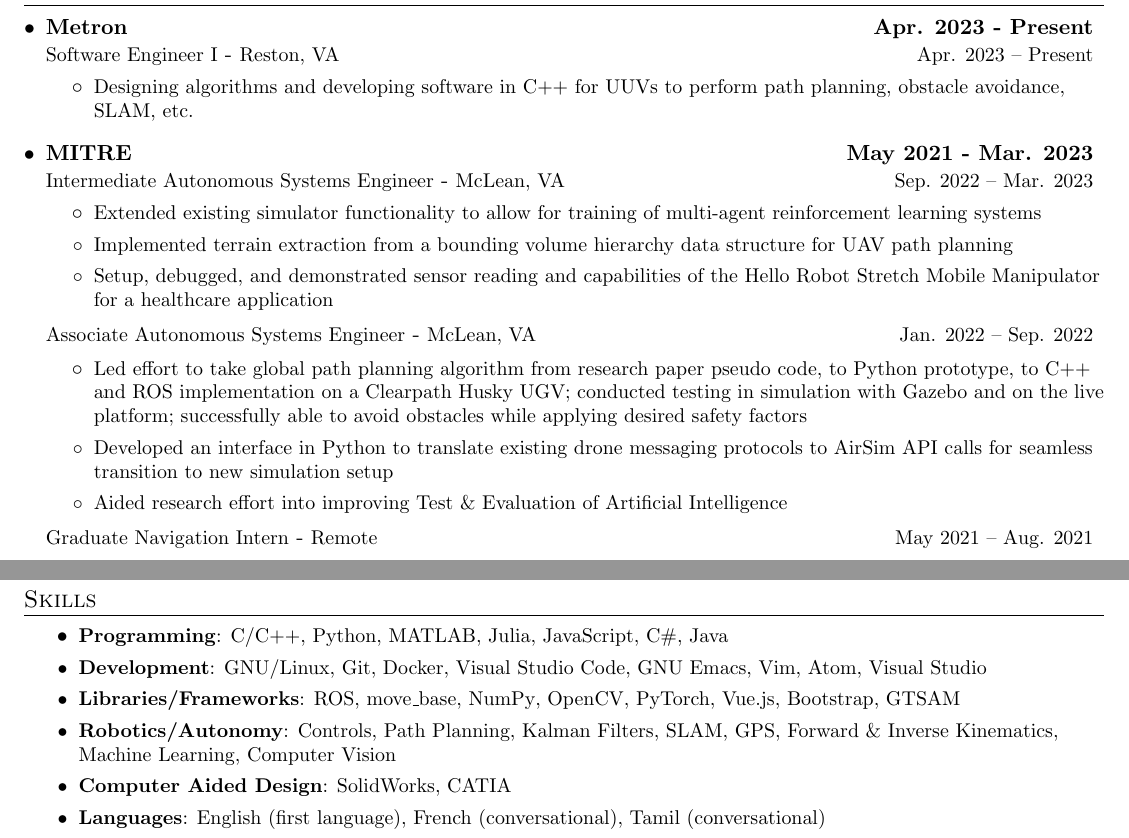
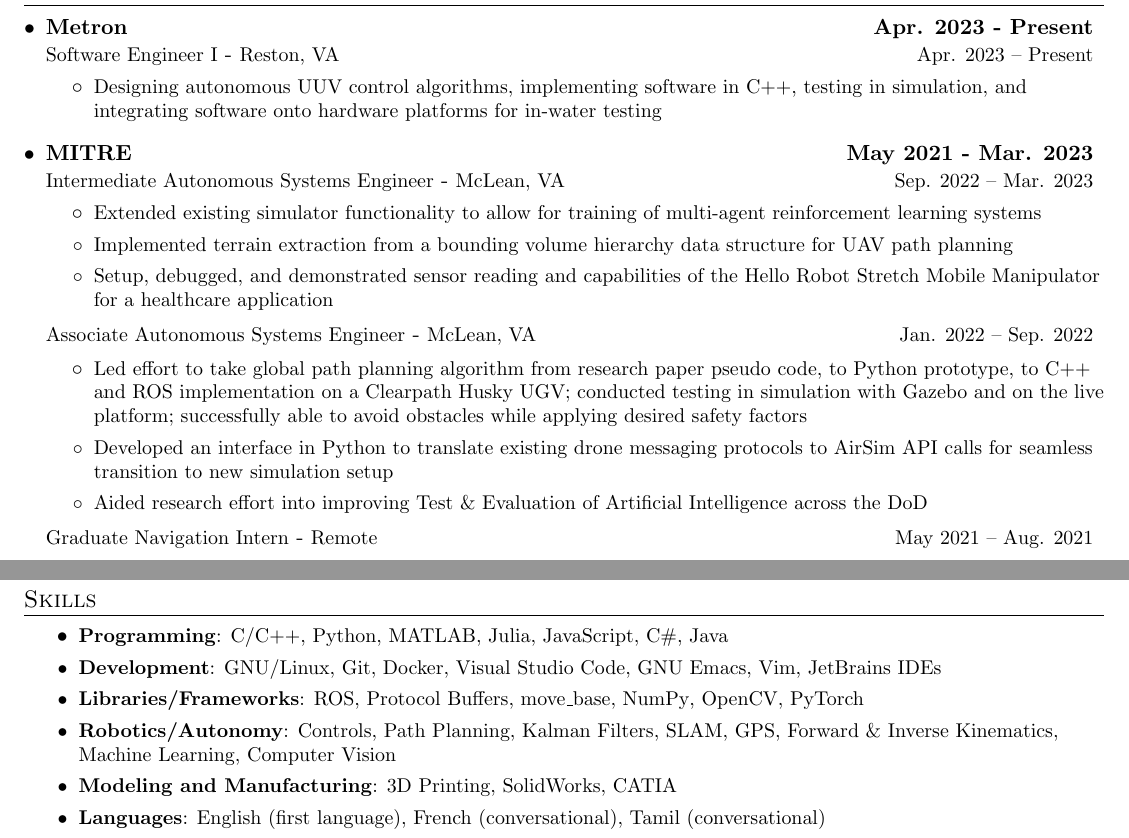
Before and after one commit to balajsra/resume, a LaTeX CV (sravan_balaji_resume.tex): two parts of pages 1 and 2 of 2, joined at a grey line, cut so that both start at the same text. Compiled offline with pdfLaTeX.

Commit message:
Minor Updates and Clean Up
- Update description for Metron role
- Update skills sections

```diff
--- a/sravan_balaji_resume.tex
+++ b/sravan_balaji_resume.tex
@@ -106,7 +106,7 @@
 \resumeCompanyHeading{\href{https://www.metsci.com/}{Metron}}{Apr. 2023 - Present}
 \resumeJobHeading{Software Engineer I}{Reston, VA}{Apr. 2023 -- Present}
 \resumeItemListStart
-      \resumeItem{Designing algorithms and developing software in C++ for UUVs to perform path planning, obstacle avoidance, SLAM, etc.}
+\resumeItem{Designing autonomous UUV control algorithms, implementing software in C++, testing in simulation, and integrating software onto hardware platforms for in-water testing}
 \resumeItemListEnd
 
 % MITRE
@@ -122,7 +122,7 @@
 \resumeItemListStart
 \resumeItem{Led effort to take global path planning algorithm from research paper pseudo code, to Python prototype, to C++ and ROS implementation on a \href{https://clearpathrobotics.com/husky-unmanned-ground-vehicle-robot/}{Clearpath Husky UGV}; conducted testing in simulation with \href{https://gazebosim.org/home}{Gazebo} and on the live platform; successfully able to avoid obstacles while applying desired safety factors}
 \resumeItem{Developed an interface in Python to translate existing drone messaging protocols to \href{https://microsoft.github.io/AirSim/}{AirSim} API calls for seamless transition to new simulation setup}
-      \resumeItem{Aided research effort into improving Test \& Evaluation of Artificial Intelligence}
+\resumeItem{Aided research effort into improving Test \& Evaluation of Artificial Intelligence across the DoD}
 \resumeItemListEnd
 
 \resumeJobHeading{Graduate Navigation Intern}{Remote}{May 2021 -- Aug. 2021}
@@ -264,16 +264,16 @@
 % {\href{https://www.latex-project.org/}{\LaTeX}, HTML, Markdown, \href{https://orgmode.org}{Org Mode}}
 
 \resumeSkillItemHeading{Development}
-{\href{https://www.linux.org}{GNU/Linux}, \href{https://git-scm.com}{Git}, \href{https://www.docker.com}{Docker}, \href{https://code.visualstudio.com/?wt.mc_id=DX_841432}{Visual Studio Code}, \href{https://www.gnu.org/software/emacs/}{GNU Emacs}, \href{https://www.vim.org}{Vim}, \href{https://atom.io}{Atom}, \href{https://visualstudio.microsoft.com/vs/}{Visual Studio}}
+{\href{https://www.linux.org}{GNU/Linux}, \href{https://git-scm.com}{Git}, \href{https://www.docker.com}{Docker}, \href{https://code.visualstudio.com/?wt.mc_id=DX_841432}{Visual Studio Code}, \href{https://www.gnu.org/software/emacs/}{GNU Emacs}, \href{https://www.vim.org}{Vim}, \href{https://www.jetbrains.com}{JetBrains IDEs}}
 
 \resumeSkillItemHeading{Libraries/Frameworks}
-{\href{https://www.ros.org/}{ROS}, \href{http://wiki.ros.org/move_base}{move\_base}, \href{https://numpy.org/}{NumPy}, \href{https://opencv.org}{OpenCV}, \href{https://pytorch.org/}{PyTorch}, \href{https://vuejs.org/}{Vue.js}, \href{https://getbootstrap.com/}{Bootstrap}, \href{https://gtsam.org/}{GTSAM}}
+{\href{https://www.ros.org/}{ROS}, \href{https://protobuf.dev}{Protocol Buffers}, \href{http://wiki.ros.org/move_base}{move\_base}, \href{https://numpy.org/}{NumPy}, \href{https://opencv.org}{OpenCV}, \href{https://pytorch.org/}{PyTorch}}
 
 \resumeSkillItemHeading{Robotics/Autonomy}
 {Controls, Path Planning, Kalman Filters, SLAM, GPS, Forward \& Inverse Kinematics, Machine Learning, Computer Vision}
 
-\resumeSkillItemHeading{Computer Aided Design}
-{\href{https://www.solidworks.com/}{SolidWorks}, \href{https://www.3ds.com/products-services/catia/}{CATIA}}
+\resumeSkillItemHeading{Modeling and Manufacturing}
+{3D Printing, \href{https://www.solidworks.com/}{SolidWorks}, \href{https://www.3ds.com/products-services/catia/}{CATIA}}
 
 % \resumeSkillItemHeading
 % 	{Manufacturing}
```
Also changed, not shown: sravan_balaji_resume.pdf. Lines whose indentation alone changed are shown as unchanged.
